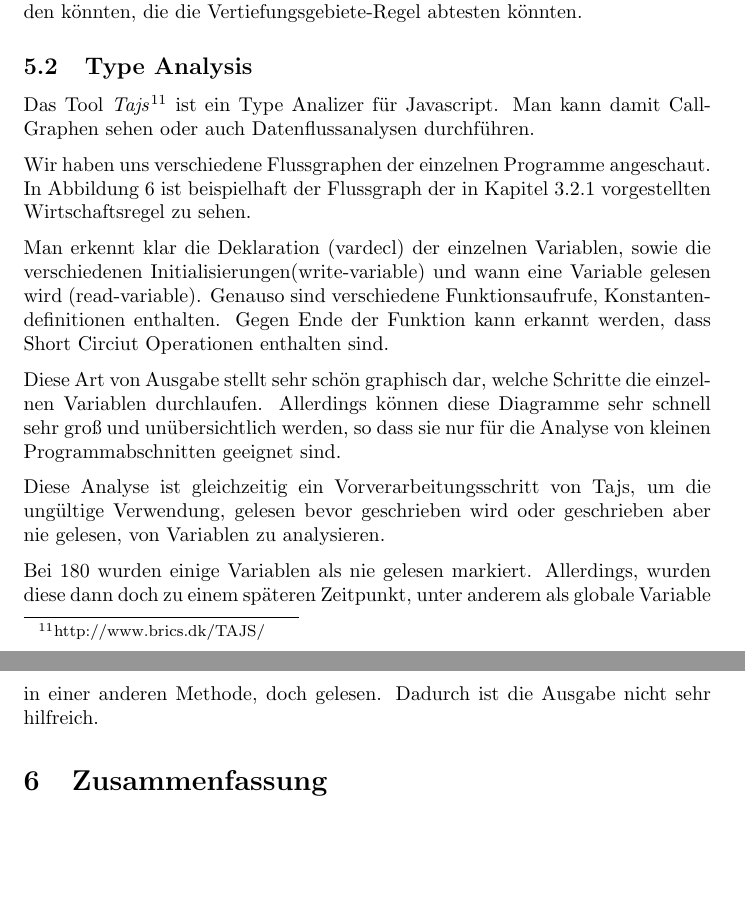
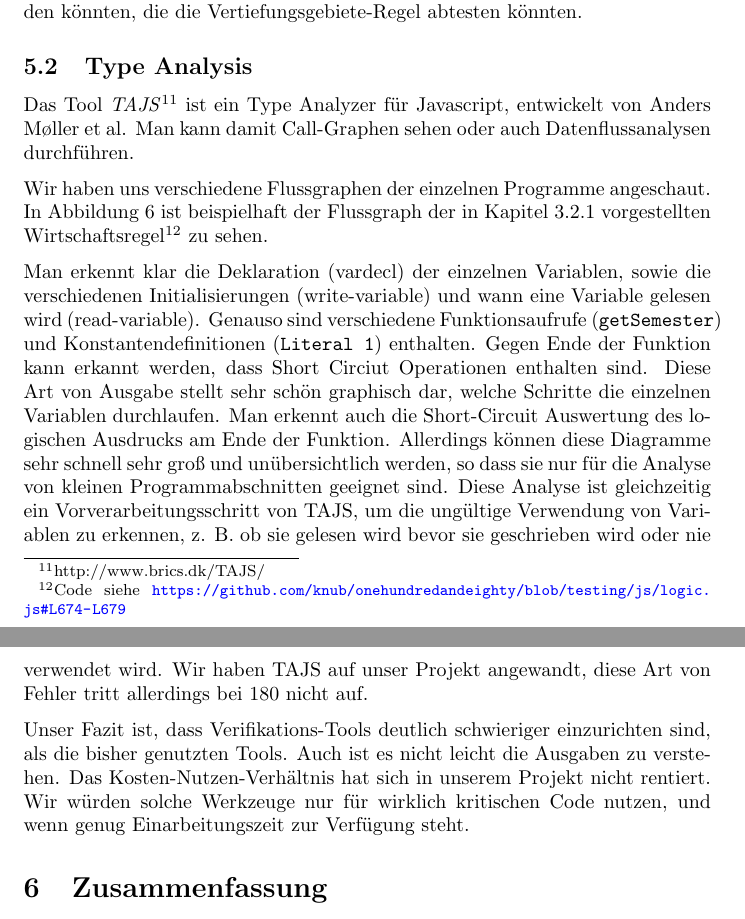
Before and after one commit to knub/onehundredandeighty-testing, a LaTeX document (testing.tex): two parts of pages 23 and 24 of 26, joined at a grey line, cut so that both start at the same text, the shorter picture padded with empty space. Compiled offline with pdfLaTeX.

Commit message:
Rewrite TAJS analysis

```diff
--- a/testing.tex
+++ b/testing.tex
@@ -869,9 +869,11 @@ Symbolische Ausführung würde sich für diese Methoden ebenfalls anbieten, da d
 
 
 \subsection{Type Analysis}
-Das Tool \emph{Tajs}\footnote{http://www.brics.dk/TAJS/} ist ein Type Analizer für Javascript. Man kann damit Call-Graphen sehen oder auch Datenflussanalysen durchführen.
+Das Tool \emph{TAJS}\footnote{http://www.brics.dk/TAJS/} ist ein Type Analyzer für Javascript, entwickelt von Anders Møller et al.
+Man kann damit Call-Graphen sehen oder auch Datenflussanalysen durchführen.
 
-Wir haben uns verschiedene Flussgraphen der einzelnen Programme angeschaut. In Abbildung \ref{fig:tajs} ist beispielhaft der Flussgraph der in Kapitel \ref{sec:wirtschaft} vorgestellten Wirtschaftsregel zu sehen.
+Wir haben uns verschiedene Flussgraphen der einzelnen Programme angeschaut.
+In Abbildung \ref{fig:tajs} ist beispielhaft der Flussgraph der in Kapitel \ref{sec:wirtschaft} vorgestellten Wirtschaftsregel\footnote{Code siehe \url{https://github.com/knub/onehundredandeighty/blob/testing/js/logic.js\#L674-L679}} zu sehen.
 
 \begin{figure}[h!]
 \centering
@@ -880,14 +882,19 @@ Wir haben uns verschiedene Flussgraphen der einzelnen Programme angeschaut. In A
 \label{fig:tajs}
 \end{figure}
 
-Man erkennt klar die Deklaration (vardecl) der einzelnen Variablen, sowie die verschiedenen Initialisierungen(write-variable) und wann eine Variable gelesen wird (read-variable). Genauso sind verschiedene Funktionsaufrufe, Konstantendefinitionen enthalten.
+Man erkennt klar die Deklaration (vardecl) der einzelnen Variablen, sowie die verschiedenen Initialisierungen (write-variable) und wann eine Variable gelesen wird (read-variable).
+Genauso sind verschiedene Funktionsaufrufe (\texttt{getSemester}) und Konstantendefinitionen (\texttt{Literal 1}) enthalten.
 Gegen Ende der Funktion kann erkannt werden, dass Short Circiut Operationen enthalten sind.
+Diese Art von Ausgabe stellt sehr schön graphisch dar, welche Schritte die einzelnen Variablen durchlaufen.
+Man erkennt auch die Short-Circuit Auswertung des logischen Ausdrucks am Ende der Funktion.
+Allerdings können diese Diagramme sehr schnell sehr groß und unübersichtlich werden, so dass sie nur für die Analyse von kleinen Programmabschnitten geeignet sind.
+Diese Analyse ist gleichzeitig ein Vorverarbeitungsschritt von TAJS, um die ungültige Verwendung von Variablen zu erkennen, z. B. ob sie gelesen wird bevor sie geschrieben wird oder nie verwendet wird.
+Wir haben TAJS auf unser Projekt angewandt, diese Art von Fehler tritt allerdings bei 180 nicht auf.
 
-Diese Art von Ausgabe stellt sehr schön graphisch dar, welche Schritte die einzelnen Variablen durchlaufen. Allerdings können diese Diagramme sehr schnell sehr groß und unübersichtlich werden, so dass sie nur für die Analyse von kleinen Programmabschnitten geeignet sind.
-
-Diese Analyse ist gleichzeitig ein Vorverarbeitungsschritt von Tajs, um die ungültige Verwendung, gelesen bevor geschrieben wird oder geschrieben aber nie gelesen, von Variablen zu analysieren.
-
-Bei 180 wurden einige Variablen als nie gelesen markiert. Allerdings, wurden diese dann doch zu einem späteren Zeitpunkt, unter anderem als globale Variable in einer anderen Methode, doch gelesen. Dadurch ist die Ausgabe nicht sehr hilfreich.
+Unser Fazit ist, dass Verifikations-Tools deutlich schwieriger einzurichten sind, als die bisher genutzten Tools.
+Auch ist es nicht leicht die Ausgaben zu verstehen.
+Das Kosten-Nutzen-Verhältnis hat sich in unserem Projekt nicht rentiert.
+Wir würden solche Werkzeuge nur für wirklich kritischen Code nutzen, und wenn genug Einarbeitungszeit zur Verfügung steht.
 
 \section{Zusammenfassung}
 
```
Also changed, not shown: testing.tex (2 more changed lines).
